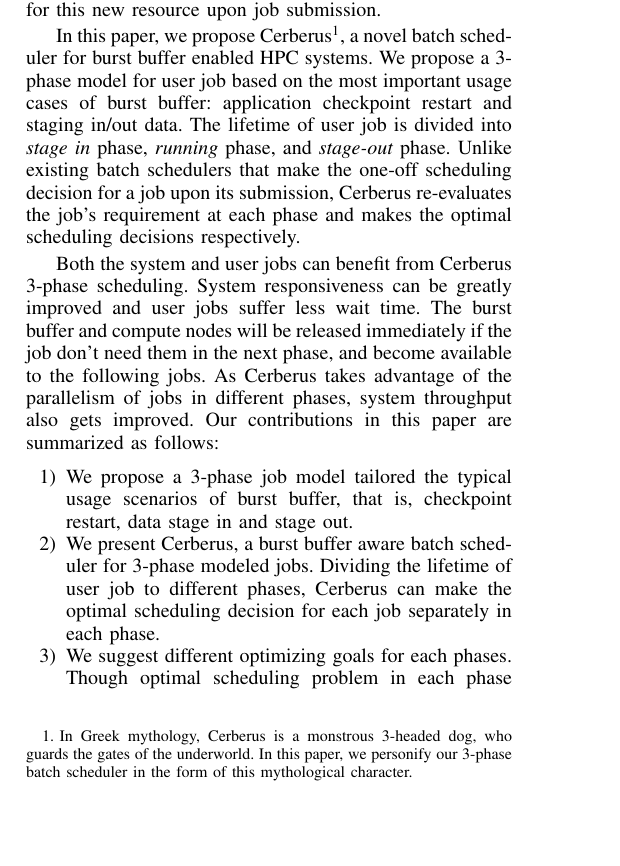
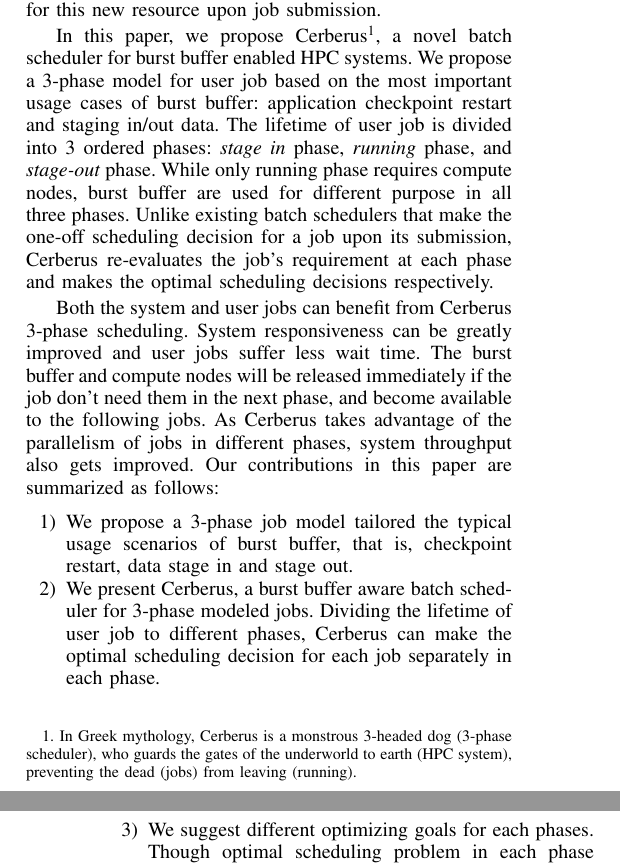
Before and after one commit to littlepretty/Cluster2016, a LaTeX paper (bbscheduler.tex, which reads intro.tex): part of one column of page 1 of 11 before the commit and two parts of the columns of pages 1 and 2 of 11 after it, the two joined at a grey line, cut so that both start at the same text, the shorter picture padded with empty space. Compiled offline with pdfLaTeX; a missing font is replaced by an installed copy or a similar font; a LaTeX package or settings file that is missing is left out.

Commit message:
Modify according to Prof Lan's suggestion
Signed-off-by: Jiaqi Yan@IIT-PC <littlepretty881203@gmail.com>

```diff
--- a/intro.tex
+++ b/intro.tex
@@ -87,36 +86,20 @@ bandwidth are significantly improved on the burst buffer enabled system.
 Given its usefulness, we expect user will explicitly request for
 this new resource upon job submission.
 
-%===============================================
 
 %4. Our work, a new batch scheduler
-% In this paper, we propose Cerberus\footnote{In Greek mythology,
-% Cerberus is a monstrous multi-headed dog (3-phase scheduling scheme),
-% who guards the gates of the underworld to earth (HPC system),
-% preventing the dead (jobs) from leaving (running).},
-% a novel batch scheduler for burst buffer enabled HPC systems.
-% We propose a 3-phase model for user job
-% based on two of the most important usage cases of burst buffer:
-% application checkpoint restart and data pre-fetch/cache for stage in/out.
-% The lifetime of user job is divided into \textit{stage in} phase,
-% \textit{running} phase, and \textit{stage-out} phase.
-% Unlike existing batch schedulers that
-% make the one-off scheduling decision for a job upon its submission,
-% Cerberus re-evaluates the job's requirement at each phase
-% and makes the optimal scheduling decisions respectively.
-
-%=============XY=================
 In this paper, we propose Cerberus\footnote{In Greek mythology,
-Cerberus is a monstrous 3-headed dog,
-who guards the gates of the underworld. In this paper, we personify our 3-phase batch scheduler
-in the form of this mythological character.
-},
+Cerberus is a monstrous 3-headed dog (3-phase scheduler),
+who guards the gates of the underworld to earth (HPC system),
+preventing the dead (jobs) from leaving (running).},
 a novel batch scheduler for burst buffer enabled HPC systems.
 We propose a 3-phase model for user job
 based on the most important usage cases of burst buffer:
 application checkpoint restart and staging in/out data.
-The lifetime of user job is divided into \textit{stage in} phase,
-\textit{running} phase, and \textit{stage-out} phase.
+The lifetime of user job is divided into 3 ordered phases:
+\textit{stage in} phase, \textit{running} phase, and \textit{stage-out} phase.
+While only running phase requires compute nodes, burst buffer are used for different
+purpose in all three phases.
 Unlike existing batch schedulers that
 make the one-off scheduling decision for a job upon its submission,
 Cerberus re-evaluates the job's requirement at each phase
```
Also changed, not shown: background.tex (+1 -2 lines), model.tex (+3 -3 lines), scheduler.tex (+1 -2 lines), intro.tex (9 more changed lines).
